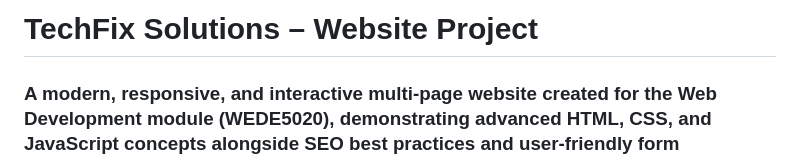
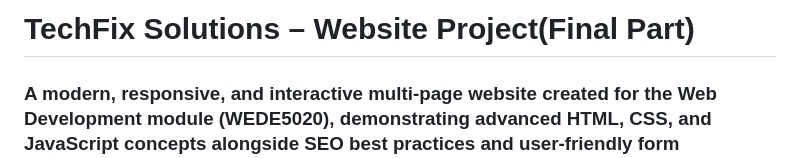
Before and after one commit to nhlavutelorequest/web-dev-part, a Markdown page: README.md, the part around the change. GitHub-like rendering.

Commit message:
Update project title in README.md

```diff
--- a/README.md
+++ b/README.md
@@ -1,5 +1,5 @@
 
-# TechFix Solutions – Website Project
+# TechFix Solutions – Website Project(Final Part)
 
 ### A modern, responsive, and interactive multi-page website created for the Web Development module (WEDE5020), demonstrating advanced HTML, CSS, and JavaScript concepts alongside SEO best practices and user-friendly form validation.
 
```
